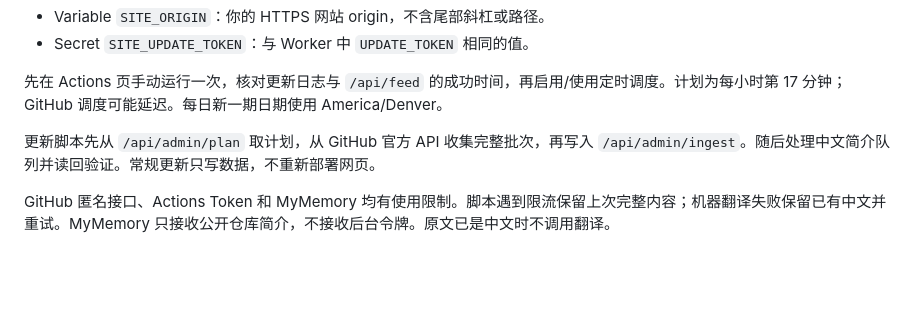
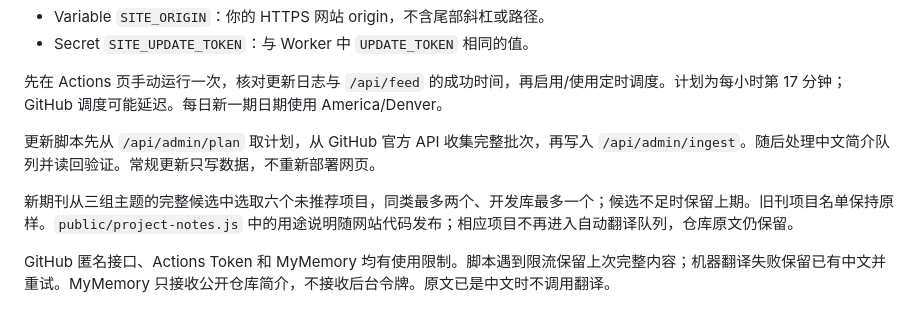
Before and after one commit to Adrian-0925/open-source-stroll, a Markdown page: docs/deployment.md, the part around the change. Rendered like a GitHub page; blank space fills up the shorter version.

```diff
--- a/docs/deployment.md
+++ b/docs/deployment.md
@@ -26,6 +26,8 @@ Worker 输出是 `dist/server/index.js`，D1 绑定名为 `DB`。HTTP 后台入
 
 更新脚本先从 `/api/admin/plan` 取计划，从 GitHub 官方 API 收集完整批次，再写入 `/api/admin/ingest`。随后处理中文简介队列并读回验证。常规更新只写数据，不重新部署网页。
 
+新期刊从三组主题的完整候选中选取六个未推荐项目，同类最多两个、开发库最多一个；候选不足时保留上期。旧刊项目名单保持原样。`public/project-notes.js` 中的用途说明随网站代码发布；相应项目不再进入自动翻译队列，仓库原文仍保留。
+
 GitHub 匿名接口、Actions Token 和 MyMemory 均有使用限制。脚本遇到限流保留上次完整内容；机器翻译失败保留已有中文并重试。MyMemory 只接收公开仓库简介，不接收后台令牌。原文已是中文时不调用翻译。
 
 ## 静态预览
```
Also changed, not shown: README.md (+6 -6 lines), docs/development.md (+4 -3 lines), docs/images/desktop.png (added), docs/images/mobile.png (added), 8 other files.
